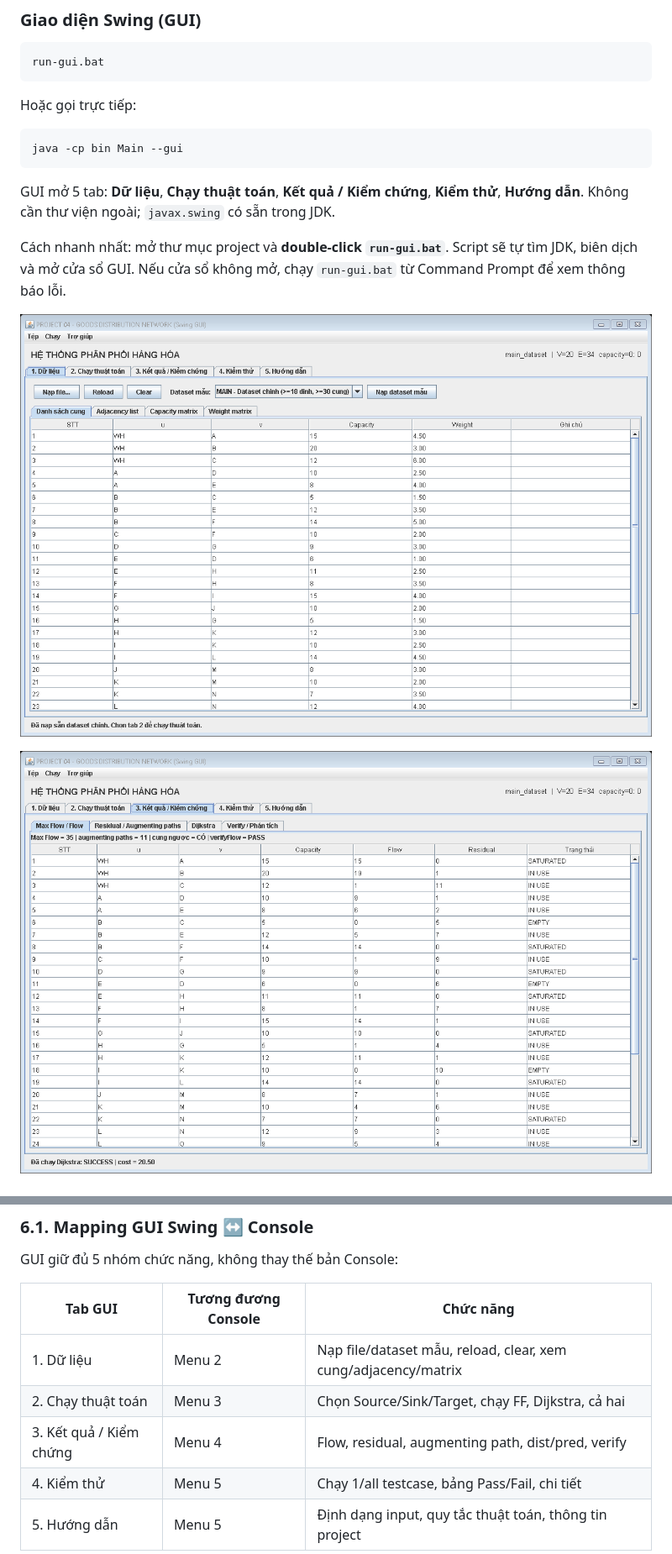
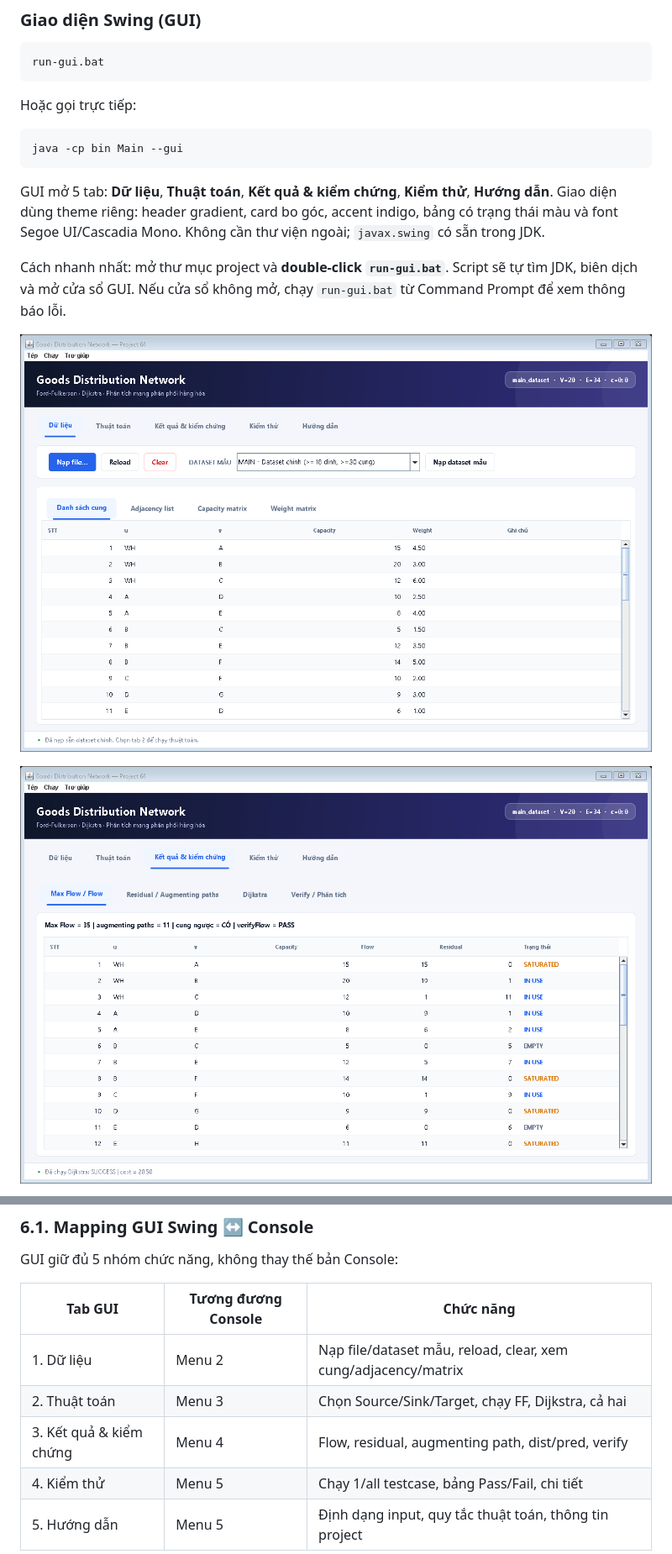
Before and after one commit to duong030907-debug/PROJECT_04_GOODS_DISTRIBUTION_NETWORK, a Markdown page: README.md, 2 parts joined by grey strips. Shown at 84% size. Drawn GitHub-style; pictures changed too: docs/gui-data.png, docs/gui-result-flow.png.

Commit message:
Modernize Swing UI with custom theme

````diff
--- a/README.md
+++ b/README.md
@@ -53,7 +53,8 @@ Hoặc gọi trực tiếp:
 java -cp bin Main --gui
 ```
 
-GUI mở 5 tab: **Dữ liệu**, **Chạy thuật toán**, **Kết quả / Kiểm chứng**, **Kiểm thử**, **Hướng dẫn**.
+GUI mở 5 tab: **Dữ liệu**, **Thuật toán**, **Kết quả & kiểm chứng**, **Kiểm thử**, **Hướng dẫn**.
+Giao diện dùng theme riêng: header gradient, card bo góc, accent indigo, bảng có trạng thái màu và font Segoe UI/Cascadia Mono.
 Không cần thư viện ngoài; `javax.swing` có sẵn trong JDK.
 
 Cách nhanh nhất: mở thư mục project và **double-click `run-gui.bat`**. Script sẽ tự tìm JDK, biên dịch và mở cửa sổ GUI. Nếu cửa sổ không mở, chạy `run-gui.bat` từ Command Prompt để xem thông báo lỗi.
@@ -238,8 +239,8 @@ GUI giữ đủ 5 nhóm chức năng, không thay thế bản Console:
 | Tab GUI | Tương đương Console | Chức năng |
 |---|---|---|
 | 1. Dữ liệu | Menu 2 | Nạp file/dataset mẫu, reload, clear, xem cung/adjacency/matrix |
-| 2. Chạy thuật toán | Menu 3 | Chọn Source/Sink/Target, chạy FF, Dijkstra, cả hai |
-| 3. Kết quả / Kiểm chứng | Menu 4 | Flow, residual, augmenting path, dist/pred, verify |
+| 2. Thuật toán | Menu 3 | Chọn Source/Sink/Target, chạy FF, Dijkstra, cả hai |
+| 3. Kết quả & kiểm chứng | Menu 4 | Flow, residual, augmenting path, dist/pred, verify |
 | 4. Kiểm thử | Menu 5 | Chạy 1/all testcase, bảng Pass/Fail, chi tiết |
 | 5. Hướng dẫn | Menu 5 | Định dạng input, quy tắc thuật toán, thông tin project |
 
````
Also changed, not shown: docs/gui-tests.png, 2 other files.
